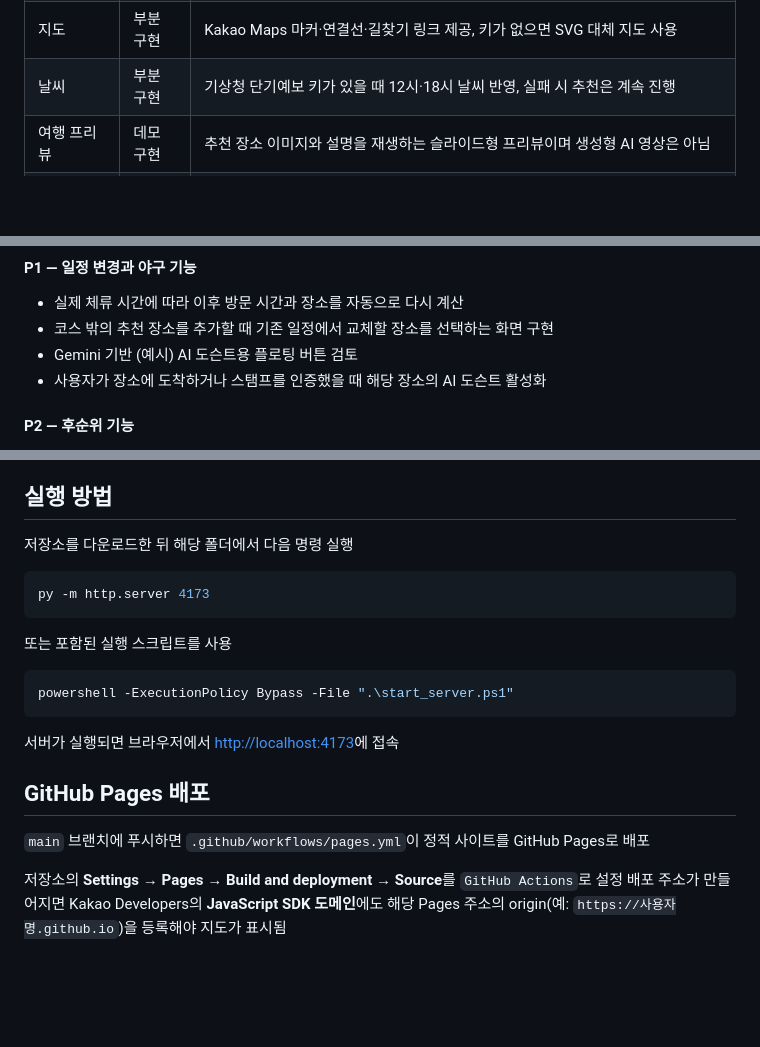
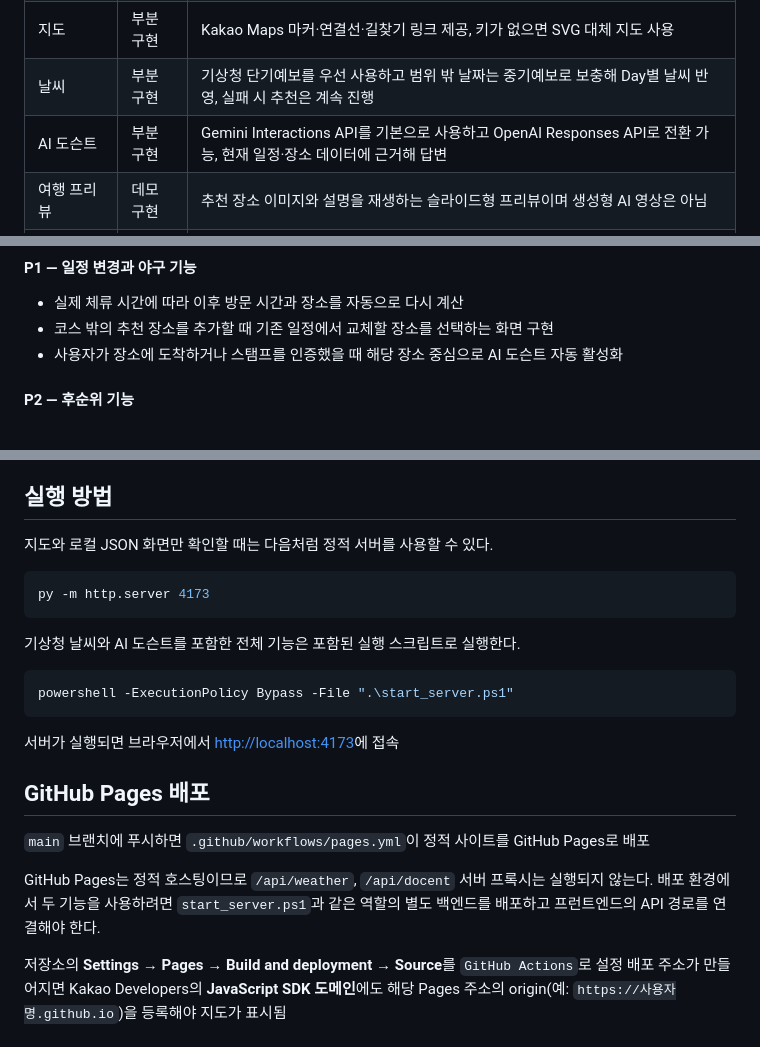
Before and after one commit to skguskim/OhMyRoute, a Markdown page: README.md, 3 parts joined by grey strips. GitHub-like rendering; blank space fills up the shorter version.

````diff
--- a/README.md
+++ b/README.md
@@ -39,7 +39,8 @@
 | 여행 일정 | 데모 구현 | 거리와 예상 이동시간을 이용한 휴리스틱 방문 순서, Day 탭, 점심·저녁 자동 배치 |
 | KIA 특화 추천 | 구현 완료 | 2026년 실제 광주 홈경기 DB, 경기 상태·변경 시각, 실제 경기일 복수 선택, 선수 추천 맛집과 챔피언스필드 먹거리 반영 |
 | 지도 | 부분 구현 | Kakao Maps 마커·연결선·길찾기 링크 제공, 키가 없으면 SVG 대체 지도 사용 |
-| 날씨 | 부분 구현 | 기상청 단기예보 키가 있을 때 12시·18시 날씨 반영, 실패 시 추천은 계속 진행 |
+| 날씨 | 부분 구현 | 기상청 단기예보를 우선 사용하고 범위 밖 날짜는 중기예보로 보충해 Day별 날씨 반영, 실패 시 추천은 계속 진행 |
+| AI 도슨트 | 부분 구현 | Gemini Interactions API를 기본으로 사용하고 OpenAI Responses API로 전환 가능, 현재 일정·장소 데이터에 근거해 답변 |
 | 여행 프리뷰 | 데모 구현 | 추천 장소 이미지와 설명을 재생하는 슬라이드형 프리뷰이며 생성형 AI 영상은 아님 |
 | 스탬프·리뷰 | 데모 구현 | GPS 100m 인증, 데모 위치, 코스 리뷰와 방문 기록을 브라우저 `localStorage`에 저장 |
 | 리워드 | 데모 구현 | 코스당 1회 지역 식당 10% 쿠폰을 발급하며 실제 지역화폐·가맹점 시스템과는 연결되지 않음 |
@@ -108,8 +109,7 @@ node .\scripts\import_kia_home_games.mjs `
 
 - 실제 체류 시간에 따라 이후 방문 시간과 장소를 자동으로 다시 계산
 - 코스 밖의 추천 장소를 추가할 때 기존 일정에서 교체할 장소를 선택하는 화면 구현
-- Gemini 기반 (예시) AI 도슨트용 플로팅 버튼 검토
-- 사용자가 장소에 도착하거나 스탬프를 인증했을 때 해당 장소의 AI 도슨트 활성화
+- 사용자가 장소에 도착하거나 스탬프를 인증했을 때 해당 장소 중심으로 AI 도슨트 자동 활성화
 
 #### P2 — 후순위 기능
 
@@ -132,13 +132,13 @@ node .\scripts\import_kia_home_games.mjs `
 
 ## 실행 방법
 
-저장소를 다운로드한 뒤 해당 폴더에서 다음 명령 실행
+지도와 로컬 JSON 화면만 확인할 때는 다음처럼 정적 서버를 사용할 수 있다.
 
 ```powershell
 py -m http.server 4173
 ```
 
-또는 포함된 실행 스크립트를 사용
+기상청 날씨와 AI 도슨트를 포함한 전체 기능은 포함된 실행 스크립트로 실행한다.
 
 ```powershell
 powershell -ExecutionPolicy Bypass -File ".\start_server.ps1"
@@ -149,6 +149,8 @@ powershell -ExecutionPolicy Bypass -File ".\start_server.ps1"
 ## GitHub Pages 배포
 
 `main` 브랜치에 푸시하면 `.github/workflows/pages.yml`이 정적 사이트를 GitHub Pages로 배포
+
+GitHub Pages는 정적 호스팅이므로 `/api/weather`, `/api/docent` 서버 프록시는 실행되지 않는다. 배포 환경에서 두 기능을 사용하려면 `start_server.ps1`과 같은 역할의 별도 백엔드를 배포하고 프런트엔드의 API 경로를 연결해야 한다.
 
 저장소의 **Settings → Pages → Build and deployment → Source**를 `GitHub Actions`로 설정
 배포 주소가 만들어지면 Kakao Developers의 **JavaScript SDK 도메인**에도 해당 Pages 주소의 origin(예: `https://사용자명.github.io`)을 등록해야 지도가 표시됨
````
Also changed, not shown: other parts of README.md (+25 -3 lines), assets/ohmyroute-logo.png.
